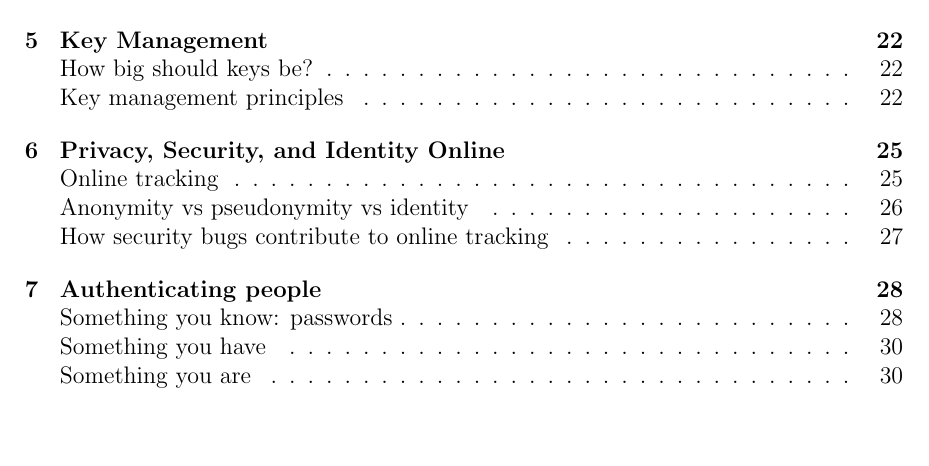
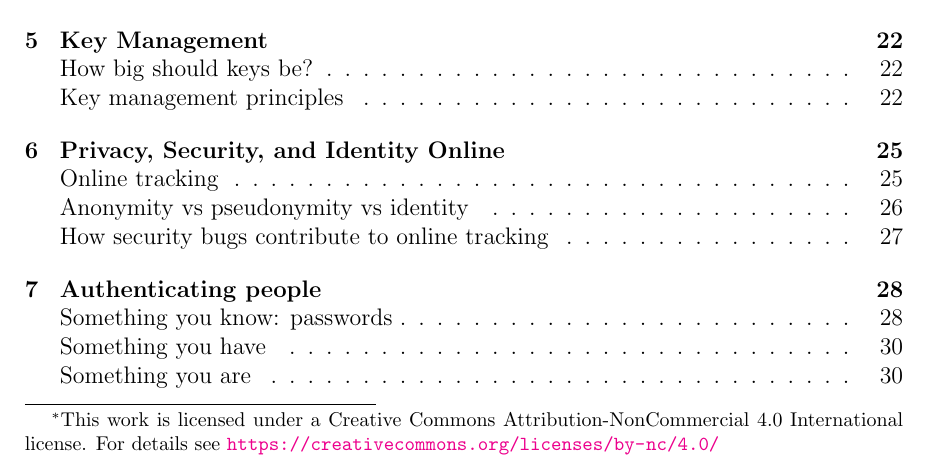
Before and after one commit to edfelten/cos432-lecture-notes, a LaTeX document (InfoSec.tex, which reads InfoSecTitle.tex): part of page 1 of 53, cut so that both start at the same text, the shorter picture padded with empty space. Compiled offline with LaTeX, dvips and Ghostscript.

Commit message:
Add licensing information, CC attribution non-commercial

```diff
--- a/InfoSecTitle.tex
+++ b/InfoSecTitle.tex
@@ -1,4 +1,6 @@
- \title{\vspace*{-2cm} Notes for COS 432 - Information Security\vspace*{-12mm}}
+ \title{\vspace*{-2cm} Notes for COS 432 - Information Security\vspace*{-12mm}\footnote{This work is licensed under
+a Creative Commons Attribution-NonCommercial 4.0 International license.
+For details see \url{https://creativecommons.org/licenses/by-nc/4.0/}}}
  \author{}
  \date{}
  \maketitle
```
Also changed, not shown: README.md, 1 other file.
